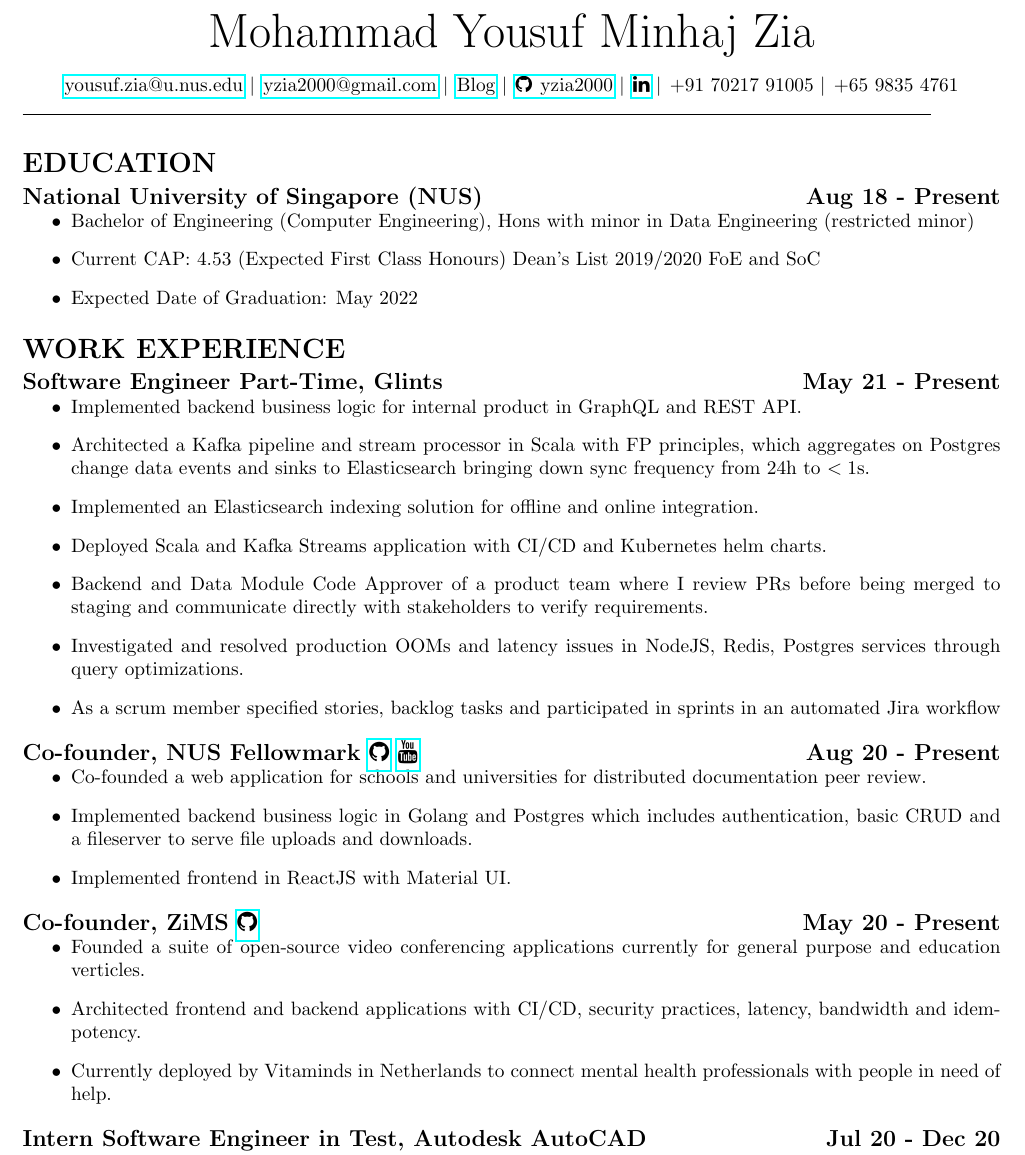
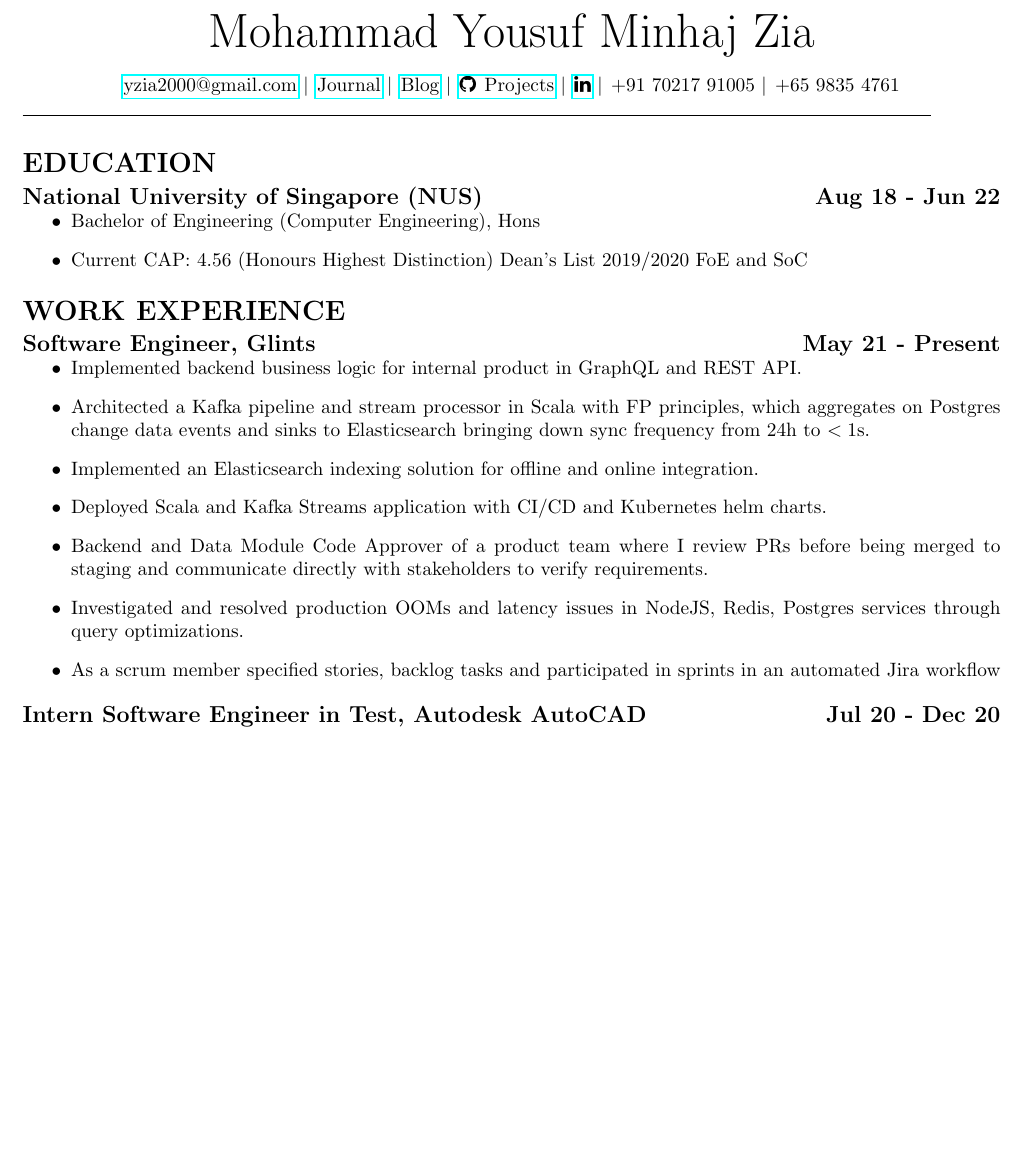
Before and after one commit to yzia2000/yzia2000, a LaTeX CV (resume/resume.tex): part of page 1 of 2 before the commit and part of the page after it, cut so that both start at the same text, the shorter picture padded with empty space. Compiled offline with pdfLaTeX.

Commit message:
feat: updated resume

```diff
--- a/resume/resume.tex
+++ b/resume/resume.tex
@@ -34,10 +34,10 @@
 \maketitle
 
 \centerline{
-\href{mailto:yousuf.zia@u.nus.edu}{yousuf.zia@u.nus.edu} \textbar \hspace{1pt}
 \href{mailto:yzia2000@gmail.com}{yzia2000@gmail.com} \textbar \hspace{1pt}
+\href{https://journal-mauve.vercel.app/}{Journal} \textbar \hspace{1pt}
 \href{https://yzia2000.github.io/blog}{Blog} \textbar \hspace{1pt}
-\href{https://github.com/yzia2000}{\faGithub \hspace{1pt} yzia2000} \textbar \hspace{1pt}
+\href{https://github.com/yzia2000}{\faGithub \hspace{1pt} Projects} \textbar \hspace{1pt}
 \href{https://www.linkedin.com/in/mohammad-yousuf-minhaj-zia-ab555396}{\faLinkedin} \textbar \hspace{1pt}
 +91 70217 91005 \textbar \hspace{1pt}
 +65 9835 4761
@@ -46,15 +46,14 @@
 \line(1,0){470}\\
 
 \section*{EDUCATION}
-\subsection*{National University of Singapore (NUS) \hfill Aug 18 - Present}
+\subsection*{National University of Singapore (NUS) \hfill Aug 18 - Jun 22}
 \begin{itemize}
-    \item Bachelor of Engineering (Computer Engineering), Hons with minor in Data Engineering (restricted minor)
-    \item Current CAP: 4.53 (Expected First Class Honours) Dean's List 2019/2020 FoE and SoC
-    \item Expected Date of Graduation: May 2022
+    \item Bachelor of Engineering (Computer Engineering), Hons
+    \item Current CAP: 4.56 (Honours Highest Distinction) Dean's List 2019/2020 FoE and SoC
 \end{itemize}
 
 \section*{WORK EXPERIENCE}
-\subsection*{Software Engineer Part-Time, Glints \hfill May 21 - Present}
+\subsection*{Software Engineer, Glints \hfill May 21 - Present}
 \begin{itemize}
     \item Implemented backend business logic for internal product in GraphQL and REST API.
     \item Architected a Kafka pipeline and stream processor in Scala with FP principles, which aggregates on Postgres change data events and sinks to Elasticsearch bringing down sync frequency from 24h to $<1$s.
@@ -63,20 +62,6 @@
     \item Backend and Data Module Code Approver of a product team where I review PRs before being merged to staging and communicate directly with stakeholders to verify requirements.
     \item Investigated and resolved production OOMs and latency issues in NodeJS, Redis, Postgres services through query optimizations.
     \item As a scrum member specified stories, backlog tasks and participated in sprints in an automated Jira workflow
-\end{itemize}
-
-\subsection*{Co-founder, NUS Fellowmark \href{https://github.com/Fellowmark/fellowmark}{\faGithub} \href{https://youtu.be/LVmKodrE8e0}{\faYoutube} \hfill Aug 20 - Present}
-\begin{itemize}
-    \item Co-founded a web application for schools and universities for distributed documentation peer review.
-    \item Implemented backend business logic in Golang and Postgres which includes authentication, basic CRUD and a fileserver to serve file uploads and downloads.
-    \item Implemented frontend in ReactJS with Material UI.
-\end{itemize}
-
-\subsection*{Co-founder, ZiMS \href{https://github.com/zims-live}{\faGithub} \hfill May 20 - Present}
-\begin{itemize}
-    \item Founded a suite of open-source video conferencing applications currently for general purpose and education verticles.
-    \item Architected frontend and backend applications with CI/CD, security practices, latency, bandwidth and idempotency.
-    \item Currently deployed by Vitaminds in Netherlands to connect mental health professionals with people in need of help.
 \end{itemize}
 
 \subsection*{Intern Software Engineer in Test, Autodesk AutoCAD \hfill Jul 20 - Dec 20}
```
Also changed, not shown: resume/resume.pdf.
